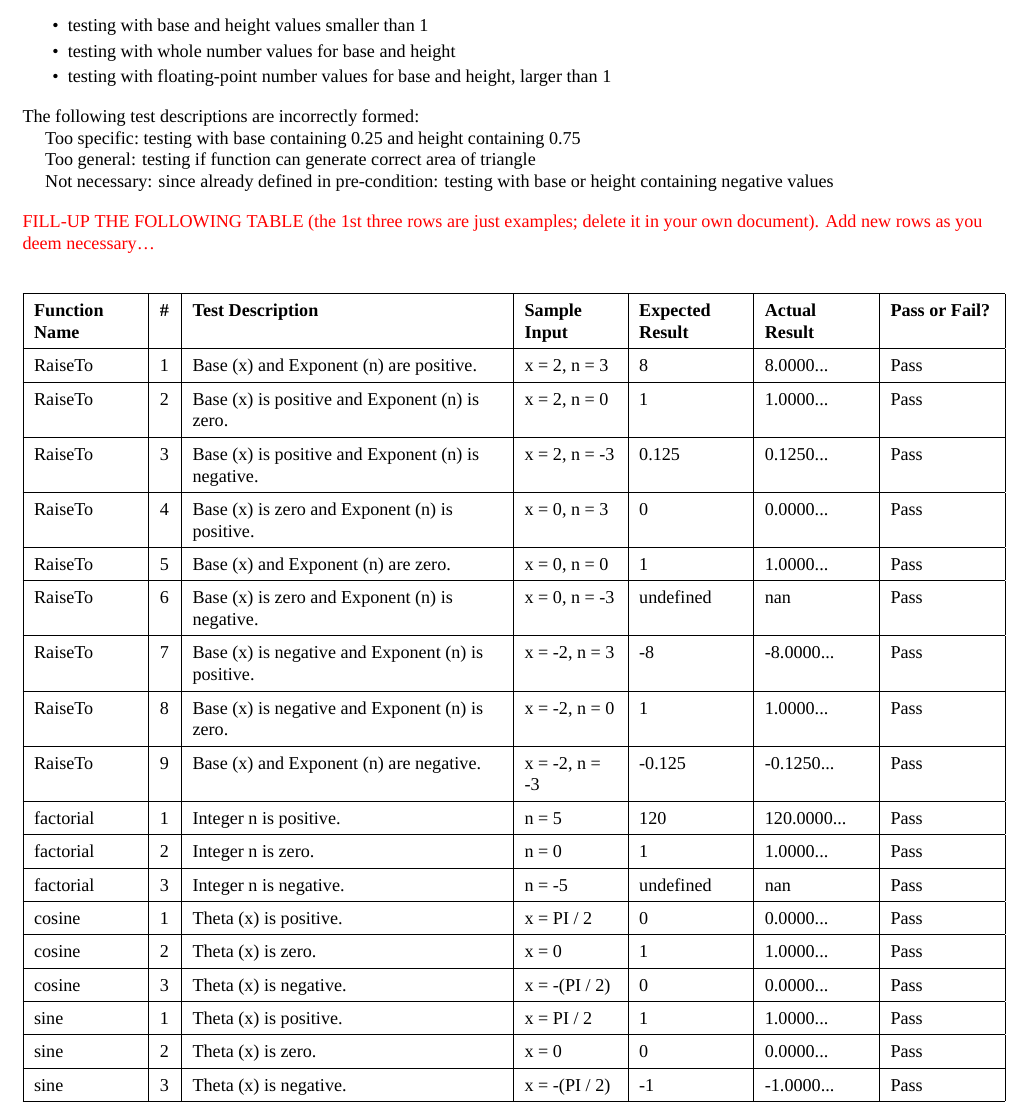
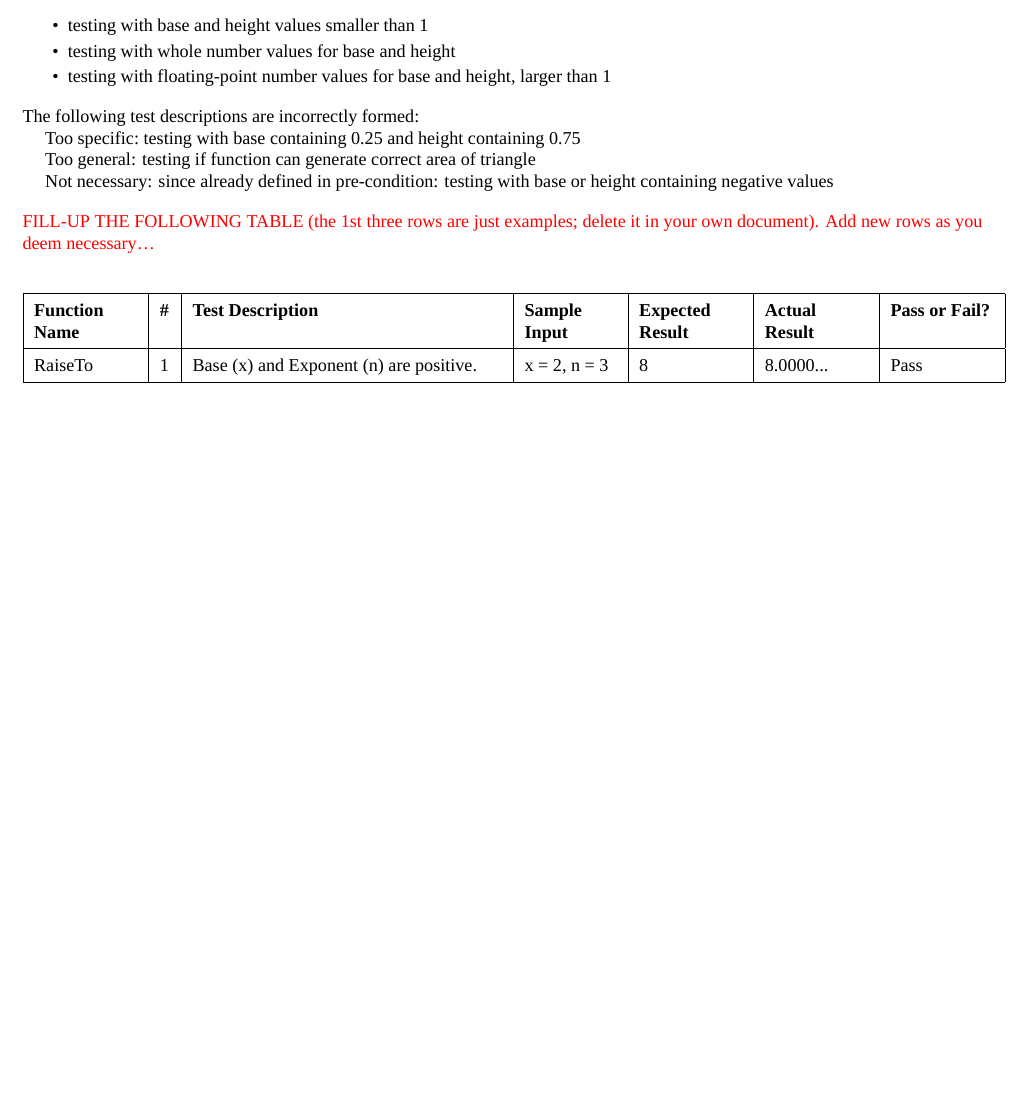
Before and after one commit to yaraikun/robby-simulation, a LaTeX document (docs/latex/CALUPIG-TestScript.tex): part of the page, cut so that both start at the same text, the shorter picture padded with empty space. Compiled offline with XeLaTeX; a missing font is replaced by an installed copy or a similar font.

Commit message:
document(latex): removed old tex table contents

```diff
--- a/docs/latex/CALUPIG-TestScript.tex
+++ b/docs/latex/CALUPIG-TestScript.tex
@@ -81,159 +81,6 @@
         Pass \\
         \hline
 
-        RaiseTo &
-        2 &
-        Base (x) is positive and Exponent (n) is zero. &
-        x = 2, n = 0 &
-        1 &
-        1.0000... &
-        Pass \\
-        \hline
-
-        RaiseTo &
-        3 &
-        Base (x) is positive and Exponent (n) is negative. &
-        x = 2, n = -3 &
-        0.125 &
-        0.1250... &
-        Pass \\
-        \hline
-
-        RaiseTo &
-        4 &
-        Base (x) is zero and Exponent (n) is positive. &
-        x = 0, n = 3 &
-        0 &
-        0.0000... &
-        Pass \\
-        \hline
-
-        RaiseTo &
-        5 &
-        Base (x) and Exponent (n) are zero. &
-        x = 0, n = 0 &
-        1 &
-        1.0000... &
-        Pass \\
-        \hline
-
-        RaiseTo &
-        6 &
-        Base (x) is zero and Exponent (n) is negative. &
-        x = 0, n = -3 &
-        undefined &
-        nan &
-        Pass\\
-        \hline
-
-        RaiseTo &
-        7 &
-        Base (x) is negative and Exponent (n) is positive. &
-        x = -2, n = 3 &
-        -8 &
-        -8.0000... &
-        Pass \\
-        \hline
-
-        RaiseTo &
-        8 &
-        Base (x) is negative and Exponent (n) is zero. &
-        x = -2, n = 0 &
-        1 &
-        1.0000... &
-        Pass \\
-        \hline
-
-        RaiseTo &
-        9 &
-        Base (x) and Exponent (n) are negative. &
-        x = -2, n = -3 &
-        -0.125 &
-        -0.1250... &
-        Pass \\
-        \hline
-
-        factorial &
-        1 &
-        Integer n is positive. &
-        n = 5 &
-        120 &
-        120.0000... &
-        Pass \\
-        \hline
-
-        factorial &
-        2 &
-        Integer n is zero. &
-        n = 0 &
-        1 &
-        1.0000... &
-        Pass \\
-        \hline
-
-        factorial &
-        3 &
-        Integer n is negative. &
-        n = -5 &
-        undefined &
-        nan &
-        Pass \\
-        \hline
-
-        cosine &
-        1 &
-        Theta (x) is positive. &
-        x = PI / 2 &
-        0 &
-        0.0000... &
-        Pass \\
-        \hline
-
-        cosine &
-        2 &
-        Theta (x) is zero. &
-        x = 0 &
-        1 &
-        1.0000... &
-        Pass \\
-        \hline
-
-        cosine &
-        3 &
-        Theta (x) is negative. &
-        x = -(PI / 2) &
-        0 &
-        0.0000... &
-        Pass \\
-        \hline
-
-        sine &
-        1 &
-        Theta (x) is positive. &
-        x = PI / 2 &
-        1 &
-        1.0000... &
-        Pass \\
-        \hline
-
-        sine &
-        2 &
-        Theta (x) is zero. &
-        x = 0 &
-        0 &
-        0.0000... &
-        Pass \\
-        \hline
-
-        sine &
-        3 &
-        Theta (x) is negative. &
-        x = -(PI / 2) &
-        -1 &
-        -1.0000... &
-        Pass \\
-        \hline
-
     \end{tabularx}
 \end{table}
 
```
